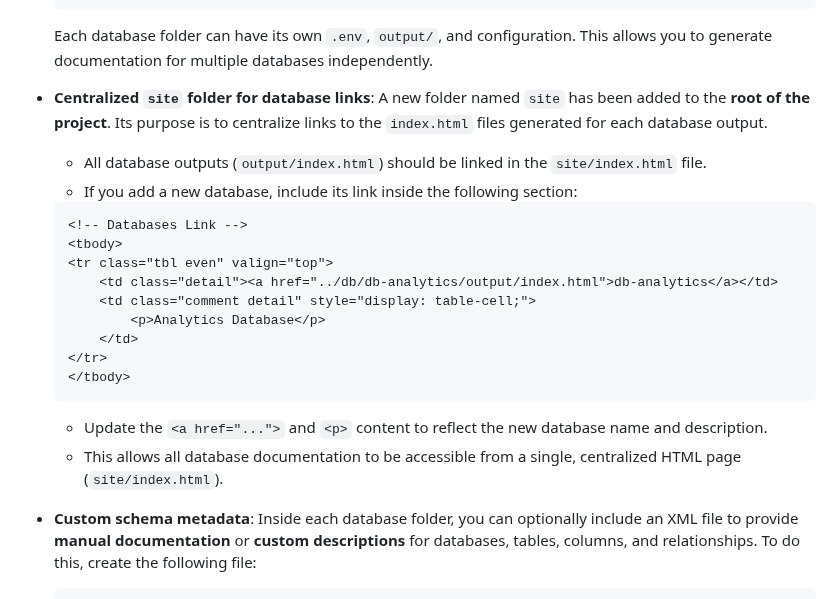
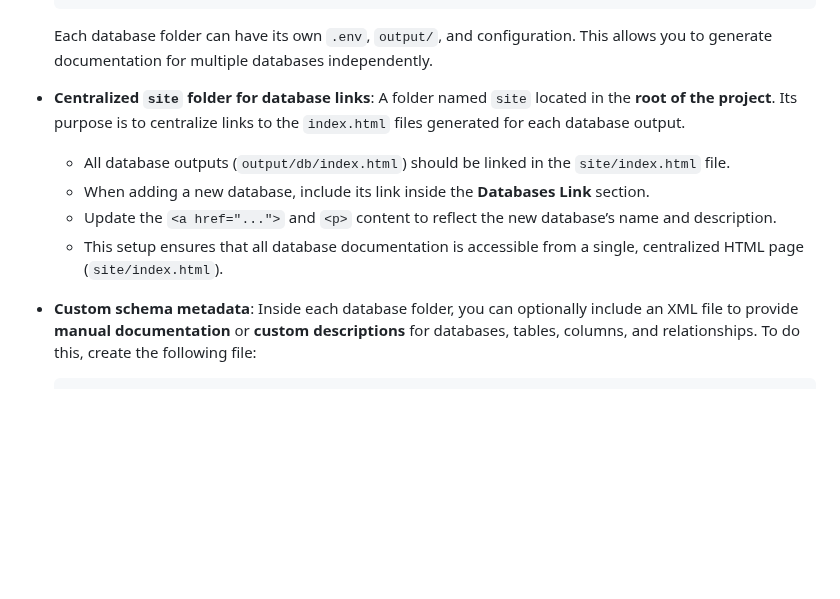
Before and after one commit to rwxce/schemaspy-informix, a Markdown page: README.md, the part around the change. GitHub-like rendering; blank space fills up the shorter version.

````diff
--- a/README.md
+++ b/README.md
@@ -31,26 +31,12 @@ It simplifies connecting to, analyzing, and visualizing the structure of an Info
   Each database folder can have its own `.env`, `output/`, and configuration.
   This allows you to generate documentation for multiple databases independently.
 
-* **Centralized `site` folder for database links**:
-  A new folder named `site` has been added to the **root of the project**. Its purpose is to centralize links to the `index.html` files generated for each database output.
+* **Centralized `site` folder for database links**: A folder named `site` located in the **root of the project**. Its purpose is to centralize links to the `index.html` files generated for each database output.
 
-  * All database outputs (`output/index.html`) should be linked in the `site/index.html` file.
-  * If you add a new database, include its link inside the following section:
-
-  ```html
-  <!-- Databases Link -->
-  <tbody>
-  <tr class="tbl even" valign="top">
-      <td class="detail"><a href="../db/db-analytics/output/index.html">db-analytics</a></td>
-      <td class="comment detail" style="display: table-cell;">
-          <p>Analytics Database</p>
-      </td>
-  </tr>
-  </tbody>
-  ```
-
-  * Update the `<a href="...">` and `<p>` content to reflect the new database name and description.
-  * This allows all database documentation to be accessible from a single, centralized HTML page (`site/index.html`).
+   * All database outputs (`output/db/index.html`) should be linked in the `site/index.html` file.
+   * When adding a new database, include its link inside the **Databases Link** section.
+   * Update the `<a href="...">` and `<p>` content to reflect the new database’s name and description.
+   * This setup ensures that all database documentation is accessible from a single, centralized HTML page (`site/index.html`).
 
 * **Custom schema metadata**:
   Inside each database folder, you can optionally include an XML file to provide **manual documentation** or **custom descriptions** for databases, tables, columns, and relationships.
````
